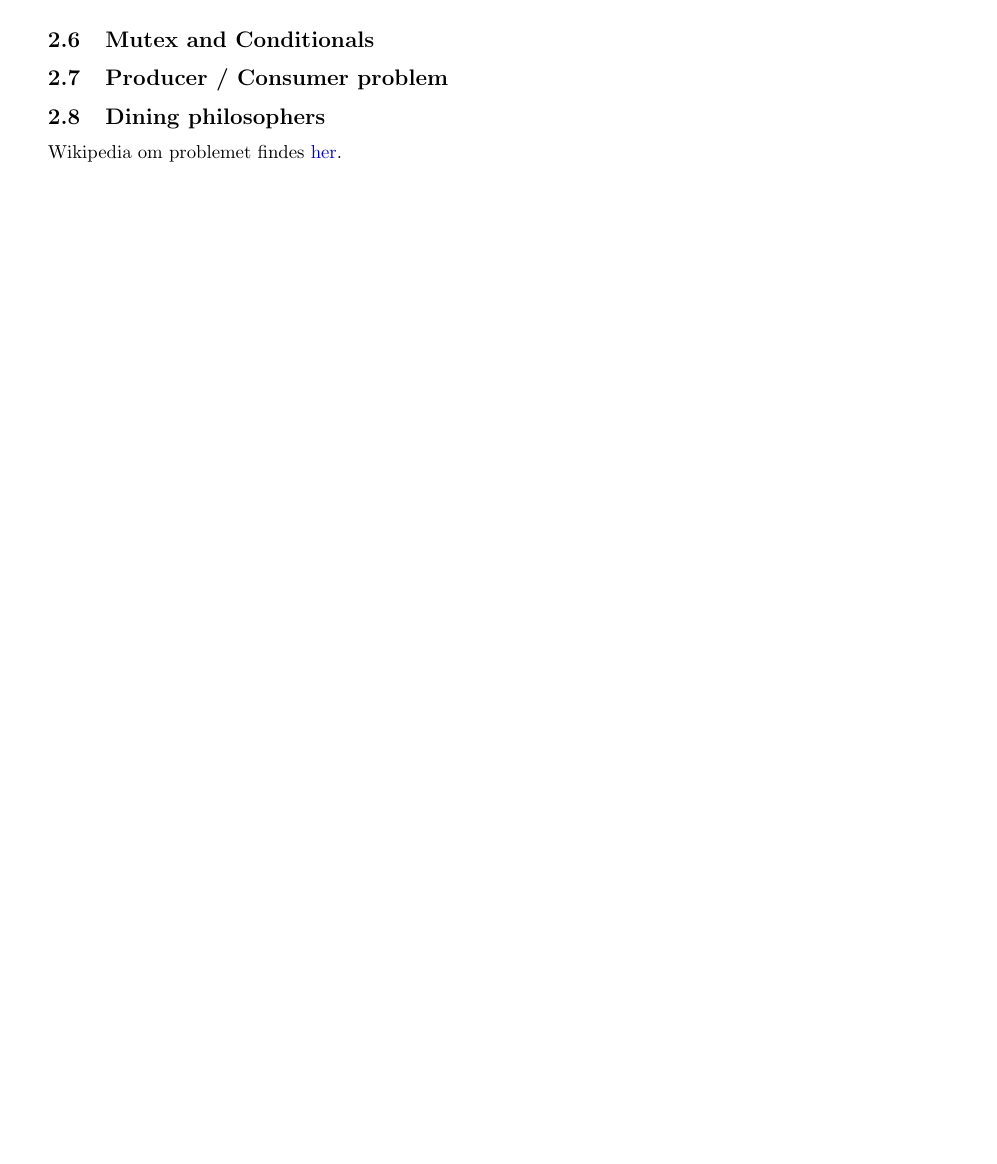
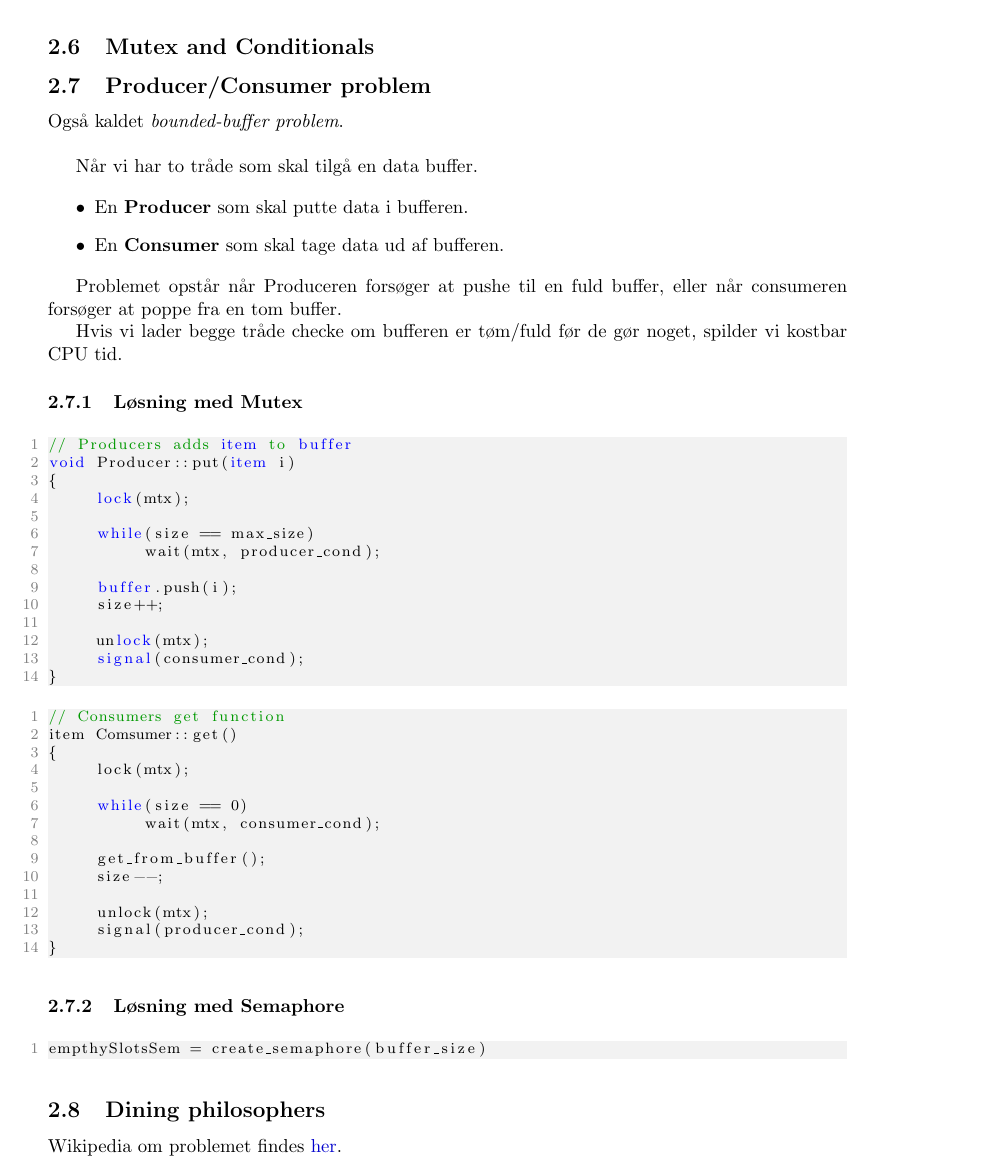
Before and after one commit to joachimda/I3ISU, a LaTeX document (Eksamen/Dispositioner/Indlejret Software Udvikling - Dispositioner.tex, which reads Eksamen/Dispositioner/docs/spm2_synchronization_and_protection.tex): part of page 13 of 19 before the commit and part of page 14 of 20 after it, cut so that both start at the same text, the shorter picture padded with empty space. Compiled offline with pdfLaTeX.

Commit message:
writing about consumer producer problem

```diff
--- a/Eksamen/Dispositioner/docs/spm2_synchronization_and_protection.tex
+++ b/Eksamen/Dispositioner/docs/spm2_synchronization_and_protection.tex
@@ -79,8 +79,60 @@ unnamed:
 
 \subsection{Mutex and Conditionals}
 
-\subsection{Producer / Consumer problem}
+\subsection{Producer/Consumer problem}
+Også kaldet \textit{bounded-buffer problem}.\\
 
+Når vi har to tråde som skal tilgå en data buffer.
+
+\begin{itemize}
+	\item En \textbf{Producer} som skal putte data i bufferen.
+	\item En \textbf{Consumer} som skal tage data ud af bufferen.
+\end{itemize}
+
+Problemet opstår når Produceren forsøger at pushe til en fuld buffer, eller når consumeren forsøger at poppe fra en tom buffer.
+
+Hvis vi lader begge tråde checke om bufferen er tøm/fuld før de gør noget, spilder vi kostbar CPU tid.
+
+\subsubsection{Løsning med Mutex}
+
+\begin{lstlisting}[otherkeywords={item, buffer, unlock, lock, signal}]
+// Producers adds item to buffer
+void Producer::put(item i)
+{
+	lock(mtx);
+
+	while(size == max_size)
+		wait(mtx, producer_cond);
+
+	buffer.push(i);
+	size++;
+
+	unlock(mtx);
+	signal(consumer_cond);
+}
+\end{lstlisting}
+
+\begin{lstlisting}
+// Consumers get function
+item Comsumer::get()
+{
+	lock(mtx);
+
+	while(size == 0)
+		wait(mtx, consumer_cond);
+
+	get_from_buffer();
+	size--;
+
+	unlock(mtx);
+	signal(producer_cond);
+}
+\end{lstlisting}
+
+\subsubsection{Løsning med Semaphore}
+\begin{lstlisting}[otherkeywords={}]
+empthySlotsSem = create_semaphore(buffer_size)
+\end{lstlisting}
 
 \subsection{Dining philosophers}
 Wikipedia om problemet findes \href{https://en.wikipedia.org/wiki/Dining_philosophers_problem}{her}.
```
